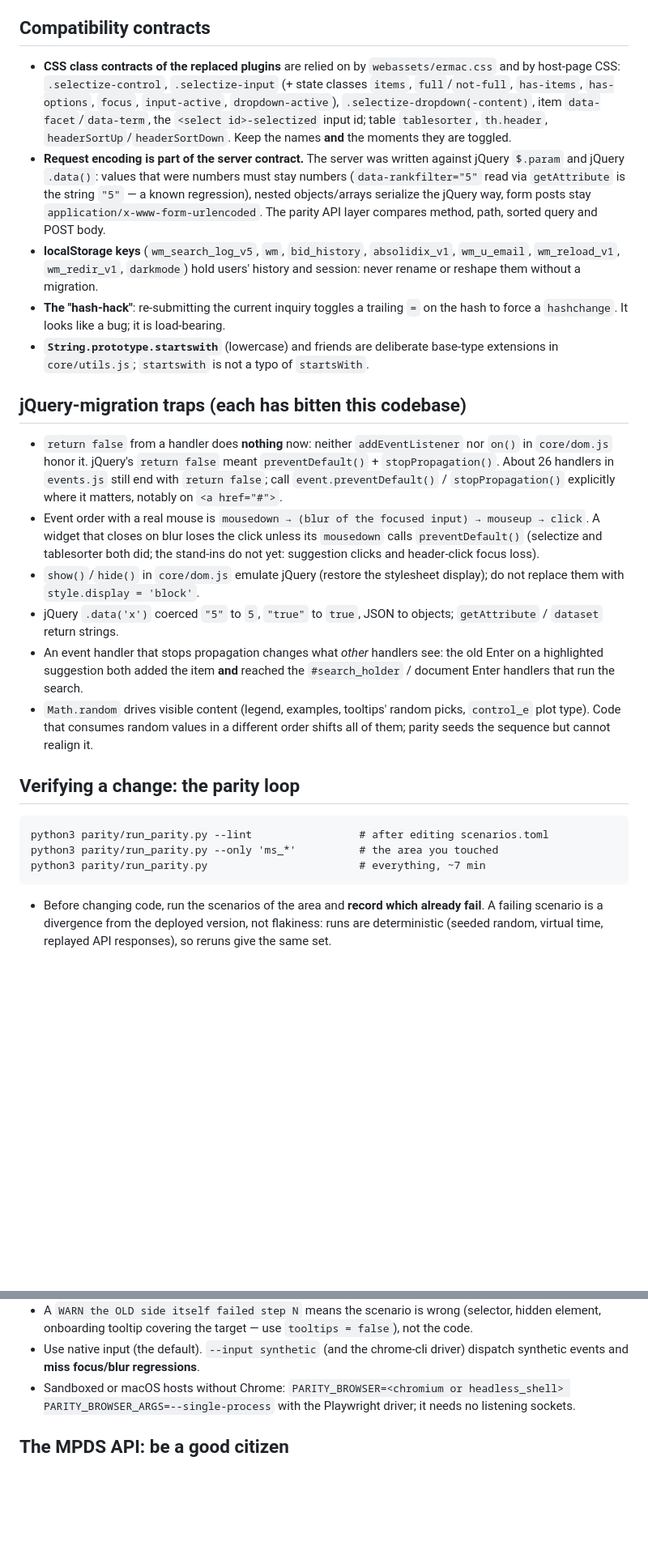
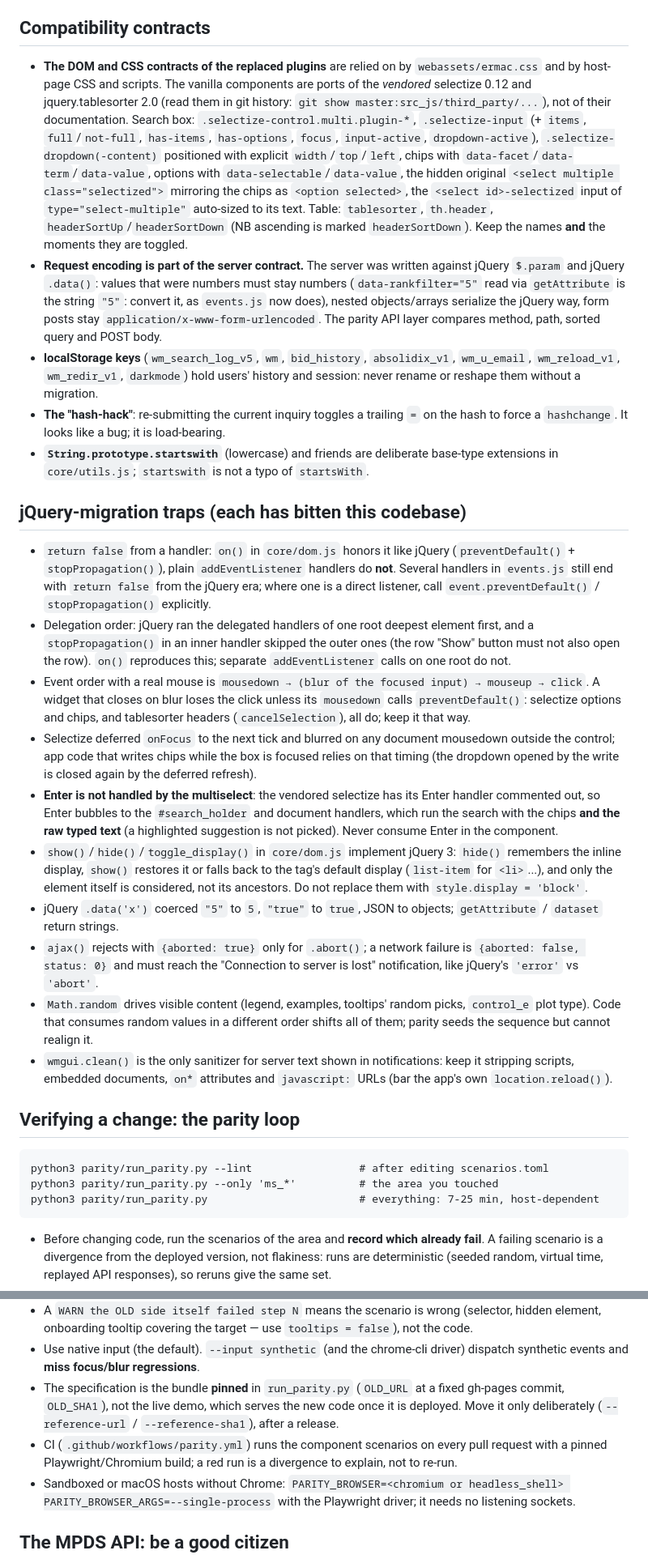
Before and after one commit to mpds-io/ermac, a Markdown page: AGENTS.md, 2 parts joined by grey strips. Shown at 81% size. Drawn GitHub-style; blank space fills up the shorter version.

Commit message:
Docs: correct the Enter semantics, document the contracts, pinned reference and CI
AGENTS.md: the vendored selectize never handled Enter (it bubbles to the
search with the raw text); the DOM contracts of the ported components; the
jQuery dispatch, show/hide, ajax and sanitizer rules; the pinned reference
and the CI gate; host-dependent run time. parity/README.md: pinned
reference, pixel metric, ext layer, held keys, ERROR verdicts, CI.

````diff
--- a/AGENTS.md
+++ b/AGENTS.md
@@ -66,18 +66,25 @@ libraries in the fixed `VENDORED` order. Consequences:
 
 ## Compatibility contracts
 
-- **CSS class contracts of the replaced plugins** are relied on by
-  `webassets/ermac.css` and by host-page CSS: `.selectize-control`,
-  `.selectize-input` (+ state classes `items`, `full`/`not-full`, `has-items`,
+- **The DOM and CSS contracts of the replaced plugins** are relied on by
+  `webassets/ermac.css` and by host-page CSS and scripts. The vanilla
+  components are ports of the *vendored* selectize 0.12 and jquery.tablesorter
+  2.0 (read them in git history: `git show master:src_js/third_party/...`),
+  not of their documentation. Search box: `.selectize-control.multi.plugin-*`,
+  `.selectize-input` (+ `items`, `full`/`not-full`, `has-items`,
   `has-options`, `focus`, `input-active`, `dropdown-active`),
-  `.selectize-dropdown(-content)`, item `data-facet`/`data-term`, the
-  `<select id>-selectized` input id; table `tablesorter`, `th.header`,
-  `headerSortUp`/`headerSortDown`. Keep the names **and** the moments they
-  are toggled.
+  `.selectize-dropdown(-content)` positioned with explicit
+  `width`/`top`/`left`, chips with `data-facet`/`data-term`/`data-value`,
+  options with `data-selectable`/`data-value`, the hidden original
+  `<select multiple class="selectized">` mirroring the chips as
+  `<option selected>`, the `<select id>-selectized` input of
+  `type="select-multiple"` auto-sized to its text. Table: `tablesorter`,
+  `th.header`, `headerSortUp`/`headerSortDown` (NB ascending is marked
+  `headerSortDown`). Keep the names **and** the moments they are toggled.
 - **Request encoding is part of the server contract.** The server was written
   against jQuery `$.param` and jQuery `.data()`: values that were numbers must
   stay numbers (`data-rankfilter="5"` read via `getAttribute` is the string
-  `"5"` — a known regression), nested objects/arrays serialize the jQuery way,
+  `"5"`: convert it, as `events.js` now does), nested objects/arrays serialize the jQuery way,
   form posts stay `application/x-www-form-urlencoded`. The parity API layer
   compares method, path, sorted query and POST body.
 - **localStorage keys** (`wm_search_log_v5`, `wm`, `bid_history`,
@@ -91,34 +98,52 @@ libraries in the fixed `VENDORED` order. Consequences:
 
 ## jQuery-migration traps (each has bitten this codebase)
 
-- `return false` from a handler does **nothing** now: neither
-  `addEventListener` nor `on()` in `core/dom.js` honor it. jQuery's
-  `return false` meant `preventDefault()` + `stopPropagation()`. About 26 handlers in
-  `events.js` still end with `return false`; call
-  `event.preventDefault()` / `stopPropagation()` explicitly where it matters,
-  notably on `<a href="#">`.
+- `return false` from a handler: `on()` in `core/dom.js` honors it like
+  jQuery (`preventDefault()` + `stopPropagation()`), plain
+  `addEventListener` handlers do **not**. Several handlers in `events.js`
+  still end with `return false` from the jQuery era; where one is a direct
+  listener, call `event.preventDefault()` / `stopPropagation()` explicitly.
+- Delegation order: jQuery ran the delegated handlers of one root deepest
+  element first, and a `stopPropagation()` in an inner handler skipped the
+  outer ones (the row "Show" button must not also open the row). `on()`
+  reproduces this; separate `addEventListener` calls on one root do not.
 - Event order with a real mouse is `mousedown → (blur of the focused input) →
   mouseup → click`. A widget that closes on blur loses the click unless its
-  `mousedown` calls `preventDefault()` (selectize and tablesorter both did; the
-  stand-ins do not yet: suggestion clicks and header-click focus loss).
-- `show()`/`hide()` in `core/dom.js` emulate jQuery (restore the stylesheet
-  display); do not replace them with `style.display = 'block'`.
+  `mousedown` calls `preventDefault()`: selectize options and chips, and
+  tablesorter headers (`cancelSelection`), all do; keep it that way.
+- Selectize deferred `onFocus` to the next tick and blurred on any document
+  mousedown outside the control; app code that writes chips while the box is
+  focused relies on that timing (the dropdown opened by the write is closed
+  again by the deferred refresh).
+- **Enter is not handled by the multiselect**: the vendored selectize has its
+  Enter handler commented out, so Enter bubbles to the `#search_holder` and
+  document handlers, which run the search with the chips **and the raw
+  typed text** (a highlighted suggestion is not picked). Never consume Enter
+  in the component.
+- `show()`/`hide()`/`toggle_display()` in `core/dom.js` implement jQuery 3:
+  `hide()` remembers the inline display, `show()` restores it or falls back
+  to the tag's default display (`list-item` for `<li>`...), and only the
+  element itself is considered, not its ancestors. Do not replace them with
+  `style.display = 'block'`.
 - jQuery `.data('x')` coerced `"5"` to `5`, `"true"` to `true`, JSON to
   objects; `getAttribute` / `dataset` return strings.
-- An event handler that stops propagation changes what *other* handlers see:
-  the old Enter on a highlighted suggestion both added the item **and** reached
-  the `#search_holder` / document Enter handlers that run the search.
+- `ajax()` rejects with `{aborted: true}` only for `.abort()`; a network
+  failure is `{aborted: false, status: 0}` and must reach the "Connection to
+  server is lost" notification, like jQuery's `'error'` vs `'abort'`.
 - `Math.random` drives visible content (legend, examples, tooltips' random
   picks, `control_e` plot type). Code that consumes random values in a
   different order shifts all of them; parity seeds the sequence but cannot
   realign it.
+- `wmgui.clean()` is the only sanitizer for server text shown in
+  notifications: keep it stripping scripts, embedded documents, `on*`
+  attributes and `javascript:` URLs (bar the app's own `location.reload()`).
 
 ## Verifying a change: the parity loop
 
 ```
 python3 parity/run_parity.py --lint                 # after editing scenarios.toml
 python3 parity/run_parity.py --only 'ms_*'          # the area you touched
-python3 parity/run_parity.py                        # everything, ~7 min
+python3 parity/run_parity.py                        # everything: 7-25 min, host-dependent
 ```
 
 - Before changing code, run the scenarios of the area and **record which
@@ -137,6 +162,13 @@ python3 parity/run_parity.py                        # everything, ~7 min
   `tooltips = false`), not the code.
 - Use native input (the default). `--input synthetic` (and the chrome-cli
   driver) dispatch synthetic events and **miss focus/blur regressions**.
+- The specification is the bundle **pinned** in `run_parity.py` (`OLD_URL`
+  at a fixed gh-pages commit, `OLD_SHA1`), not the live demo, which serves
+  the new code once it is deployed. Move it only deliberately
+  (`--reference-url` / `--reference-sha1`), after a release.
+- CI (`.github/workflows/parity.yml`) runs the component scenarios on every
+  pull request with a pinned Playwright/Chromium build; a red run is a
+  divergence to explain, not to re-run.
 - Sandboxed or macOS hosts without Chrome:
   `PARITY_BROWSER=<chromium or headless_shell> PARITY_BROWSER_ARGS=--single-process`
   with the Playwright driver; it needs no listening sockets.
````
Also changed, not shown: parity/README.md (+30 -6 lines).
